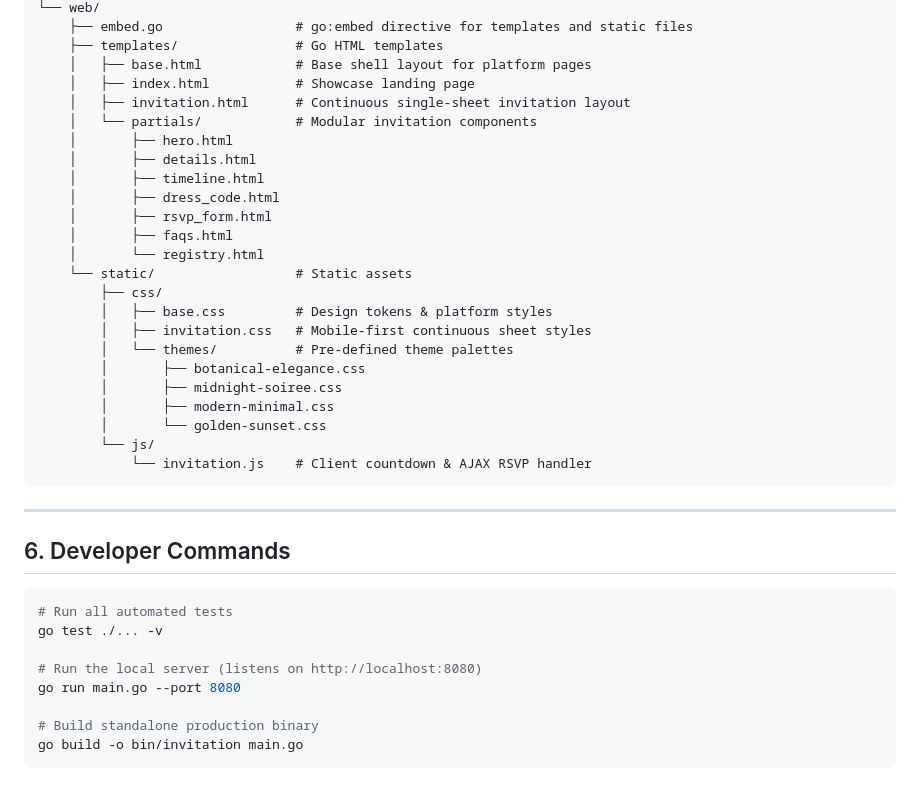
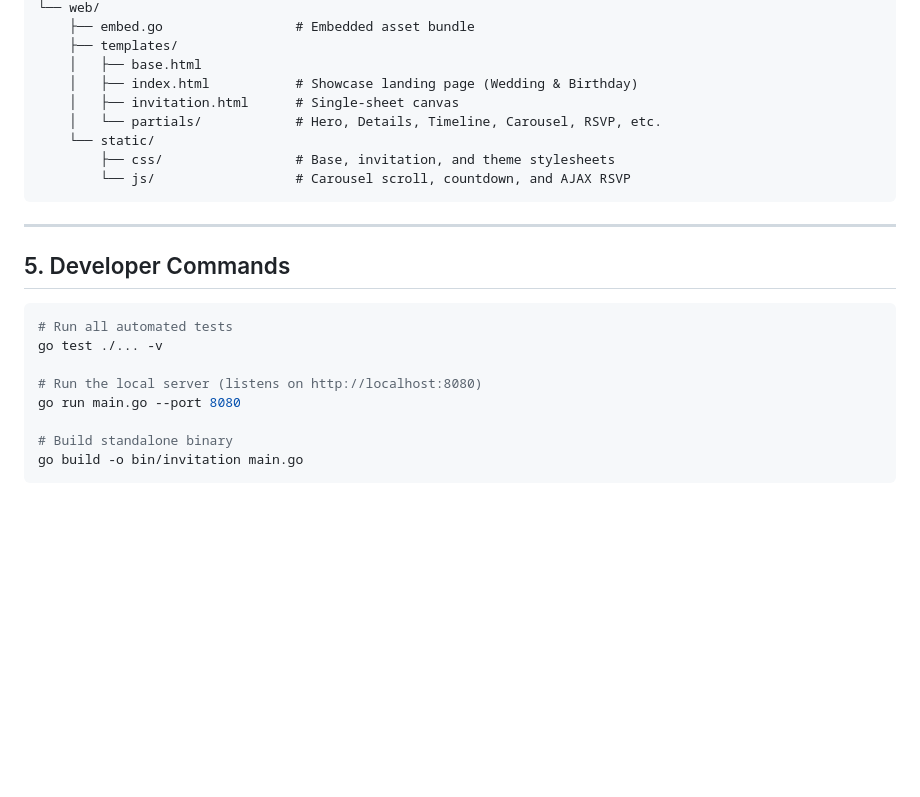
Before and after one commit to marianop9/invito, a Markdown page: PLAN.md, the part around one of its changes. Drawn GitHub-style; blank space fills up the shorter version.

````diff
--- a/PLAN.md
+++ b/PLAN.md
@@ -122,33 +91,18 @@
 └── web/
-    ├── embed.go                 # go:embed directive for templates and static files
-    ├── templates/               # Go HTML templates
-    │   ├── base.html            # Base shell layout for platform pages
-    │   ├── index.html           # Showcase landing page
-    │   ├── invitation.html      # Continuous single-sheet invitation layout
-    │   └── partials/            # Modular invitation components
-    │       ├── hero.html
-    │       ├── details.html
-    │       ├── timeline.html
-    │       ├── dress_code.html
-    │       ├── rsvp_form.html
-    │       ├── faqs.html
-    │       └── registry.html
-    └── static/                  # Static assets
-        ├── css/
-        │   ├── base.css         # Design tokens & platform styles
-        │   ├── invitation.css   # Mobile-first continuous sheet styles
-        │   └── themes/          # Pre-defined theme palettes
-        │       ├── botanical-elegance.css
-        │       ├── midnight-soiree.css
-        │       ├── modern-minimal.css
-        │       └── golden-sunset.css
-        └── js/
-            └── invitation.js    # Client countdown & AJAX RSVP handler
+    ├── embed.go                 # Embedded asset bundle
+    ├── templates/
+    │   ├── base.html
+    │   ├── index.html           # Showcase landing page (Wedding & Birthday)
+    │   ├── invitation.html      # Single-sheet canvas
+    │   └── partials/            # Hero, Details, Timeline, Carousel, RSVP, etc.
+    └── static/
+        ├── css/                 # Base, invitation, and theme stylesheets
+        └── js/                  # Carousel scroll, countdown, and AJAX RSVP
 ```
 
 ---
 
-## 6. Developer Commands
+## 5. Developer Commands
 
 ```bash
 # Run all automated tests
@@ -157,6 +111,6 @@ go test ./... -v
 # Run the local server (listens on http://localhost:8080)
 go run main.go --port 8080
 
-# Build standalone production binary
+# Build standalone binary
 go build -o bin/invitation main.go
 ```
````
Also changed, not shown: other parts of PLAN.md (+64 -95 lines), plan.md (deleted, +0 -116 lines).
